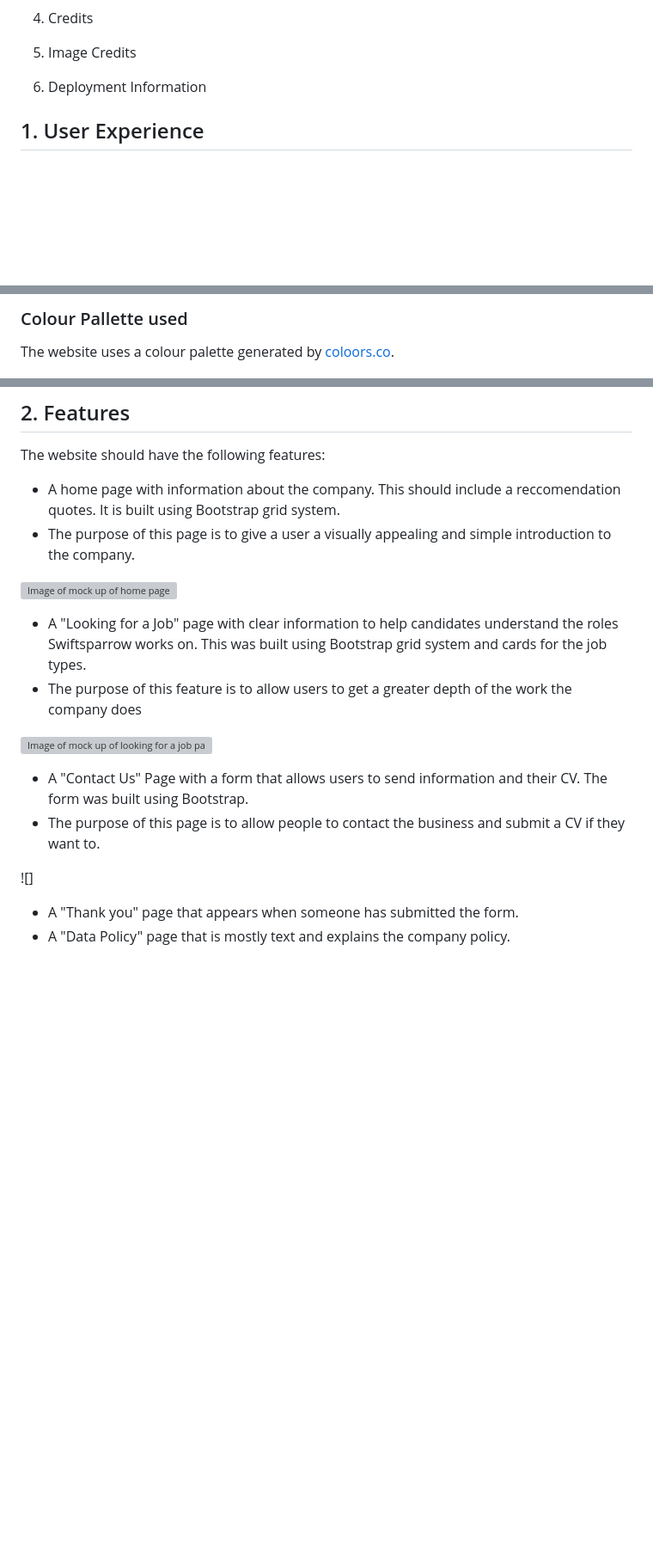
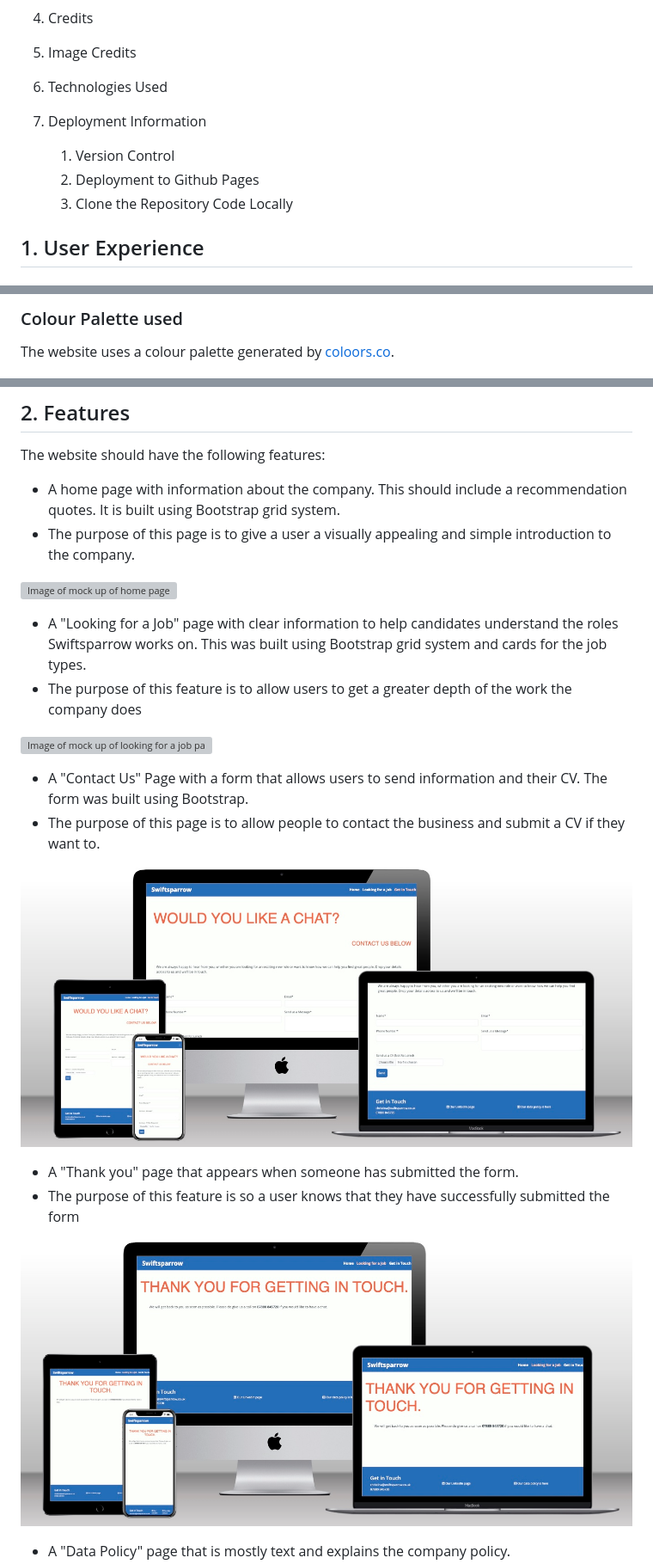
Before and after one commit to christinalicence/Swiftsparrow-rec, a Markdown page: README.md, 3 parts joined by grey strips. Shown: that part at 86% size. Rendered like a GitHub page; pictures changed too: assets/docs-images/mock-up-contact.jpg (added), assets/docs-images/mock-up-thank-you.jpg (added); blank space fills up the shorter version; grey boxes are pictures that could not be loaded.

```diff
--- a/README.md
+++ b/README.md
@@ -24,8 +24,12 @@
 
 5. Image Credits
 
-6. Deployment Information
+6. Technologies Used
 
+7. Deployment Information
+    1. Version Control
+    2. Deployment to Github Pages
+    3. Clone the Repository Code Locally
 
  ## 1. User Experience
 
@@ -83,5 +87,5 @@
 
- ### Colour Pallette used
+ ### Colour Palette used
 
 The website uses a colour palette generated by [coloors.co](https://coolors.co/).
 
@@ -107,20 +111,36 @@ The colours were designed to be bright and standout, but still 'friendly' and ea
 
  The website should have the following features:
 
- - A home page with information about the company. This should include a reccomendation quotes. It is built using Bootstrap grid system.
+ - A home page with information about the company. This should include a recommendation quotes. It is built using Bootstrap grid system.
  - The purpose of this page is to give a user a visually appealing and simple introduction to the company.
 
+
  ![Image of mock up of home page](assets/docs-images/mock-ups.jpg)
+
+
 
  - A "Looking for a Job" page with clear information to help candidates understand the roles Swiftsparrow works on. This was built using Bootstrap grid system and cards for the job types.
  - The purpose of this feature is to allow users to get a greater depth of the work the company does
 
+
  ![Image of mock up of looking for a job page](assets/docs-images/mock-up-jobs.jpg)
 
+
+
  - A "Contact Us" Page with a form that allows users to send information and their CV. The form was built using Bootstrap.
-- The purpose of this page is to allow people to contact the business and submit a CV if they want to.
+ - The purpose of this page is to allow people to contact the business and submit a CV if they want to.
 
-![]
+
+![Image of mock up of contact page](assets/docs-images/mock-up-contact.jpg)
+
+
 
  - A "Thank you" page that appears when someone has submitted the form.
+ - The purpose of this feature is so a user knows that they have successfully submitted the form
+
+
+  ![Image of mock up of thank you page](assets/docs-images/mock-up-thank-you.jpg)
+
+
+
  - A "Data Policy" page that is mostly text and explains the company policy.
```
Also changed, not shown: other parts of README.md (+45 -16 lines), assets/docs-images/data-policy-mock-up.jpg (added), assets/docs-images/footer.jpg (added), assets/docs-images/mock-up-404.jpg (added), assets/docs-images/navbar.jpg (added).
